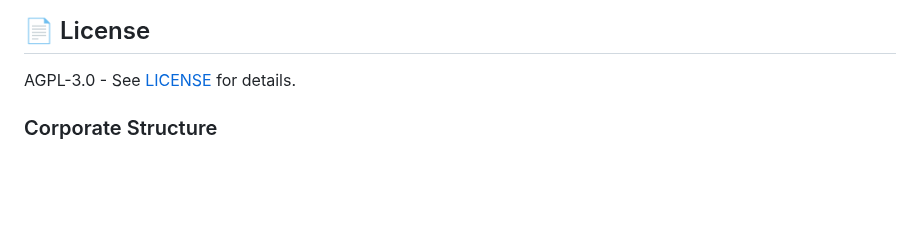
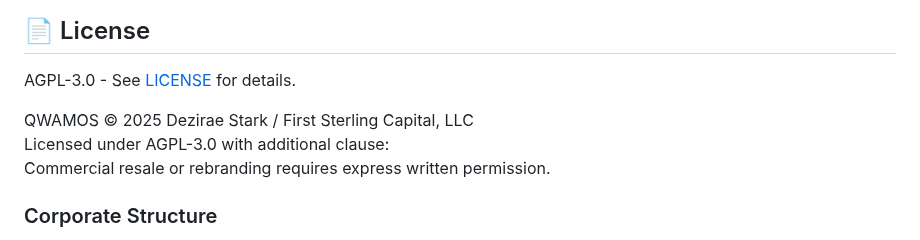
Before and after one commit to Dezirae-Stark/QWAMOS, a Markdown page: README.md, the part around the change. Rendered like a GitHub page; blank space fills up the shorter version.

Commit message:
Update README with QWAMOS licensing details
Added licensing information for QWAMOS including commercial resale clause.

```diff
--- a/README.md
+++ b/README.md
@@ -1741,6 +1741,10 @@ If you discover a security vulnerability in QWAMOS, please report it responsibly
 
 AGPL-3.0 - See [LICENSE](LICENSE) for details.
 
+QWAMOS © 2025 Dezirae Stark / First Sterling Capital, LLC
+Licensed under AGPL-3.0 with additional clause:
+Commercial resale or rebranding requires express written permission.
+
 ### Corporate Structure
 
 QWAMOS is developed and maintained by **First Sterling Capital, LLC**, under AGPL-3.0 open-source license. Contributions are accepted under a Contributor License Agreement (CLA) ensuring derivative transparency and project authenticity.
```
